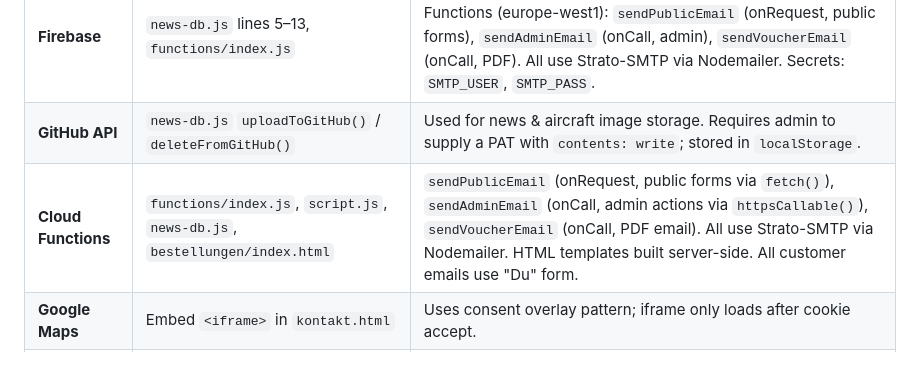
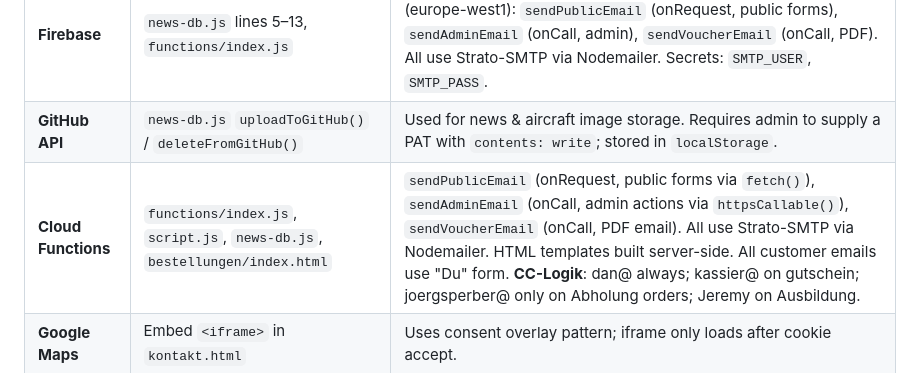
Before and after one commit to profex1337/segelfliegen, a Markdown page: CLAUDE.md, the part around the change. Rendered like a GitHub page.

Commit message:
docs: CC-Logik in CLAUDE.md dokumentiert (joergsperber@ nur bei Abholung)
Co-Authored-By: Claude Opus 4.6 <noreply@anthropic.com>

```diff
--- a/CLAUDE.md
+++ b/CLAUDE.md
@@ -335,7 +335,7 @@ There is no test suite and no linter/formatter configuration. Validate changes b
 |---|---|---|
 | **Firebase** | `news-db.js` lines 5–13, `functions/index.js` | Project ID: `segelfliegen`. SDK version: `11.6.1`. Cloud Functions (europe-west1): `sendPublicEmail` (onRequest, public forms), `sendAdminEmail` (onCall, admin), `sendVoucherEmail` (onCall, PDF). All use Strato-SMTP via Nodemailer. Secrets: `SMTP_USER`, `SMTP_PASS`. |
 | **GitHub API** | `news-db.js` `uploadToGitHub()` / `deleteFromGitHub()` | Used for news & aircraft image storage. Requires admin to supply a PAT with `contents: write`; stored in `localStorage`. |
-| **Cloud Functions** | `functions/index.js`, `script.js`, `news-db.js`, `bestellungen/index.html` | `sendPublicEmail` (onRequest, public forms via `fetch()`), `sendAdminEmail` (onCall, admin actions via `httpsCallable()`), `sendVoucherEmail` (onCall, PDF email). All use Strato-SMTP via Nodemailer. HTML templates built server-side. All customer emails use "Du" form. |
+| **Cloud Functions** | `functions/index.js`, `script.js`, `news-db.js`, `bestellungen/index.html` | `sendPublicEmail` (onRequest, public forms via `fetch()`), `sendAdminEmail` (onCall, admin actions via `httpsCallable()`), `sendVoucherEmail` (onCall, PDF email). All use Strato-SMTP via Nodemailer. HTML templates built server-side. All customer emails use "Du" form. **CC-Logik**: dan@ always; kassier@ on gutschein; joergsperber@ only on Abholung orders; Jeremy on Ausbildung. |
 | **Google Maps** | Embed `<iframe>` in `kontakt.html` | Uses consent overlay pattern; iframe only loads after cookie accept. |
 | **Flatpickr** | Self-hosted in `lib/flatpickr/` | Loaded locally in `mitfliegen.html` and `kontakt.html`. No CDN requests. |
 | **Fonts** | Self-hosted in `fonts/` | Montserrat, Open Sans, Tangerine as WOFF2. `@font-face` in `style.css`. No Google server contact. |
```
